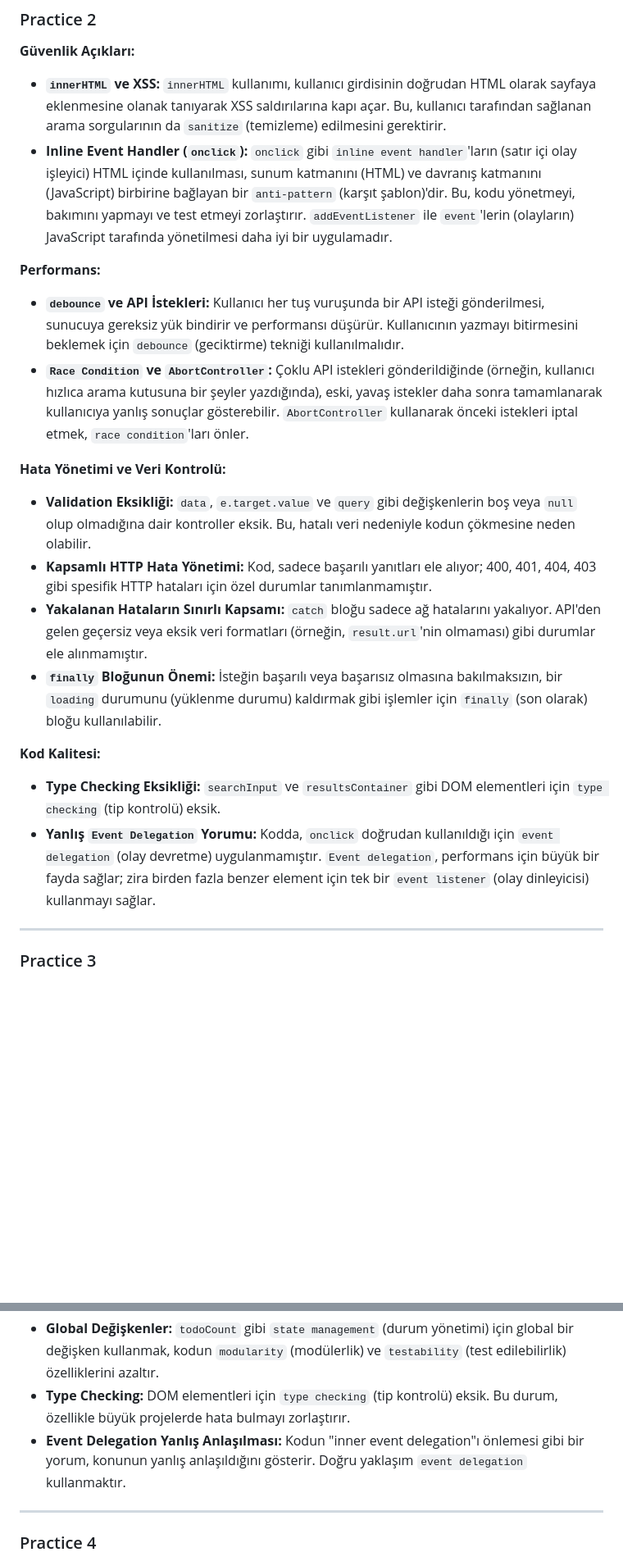
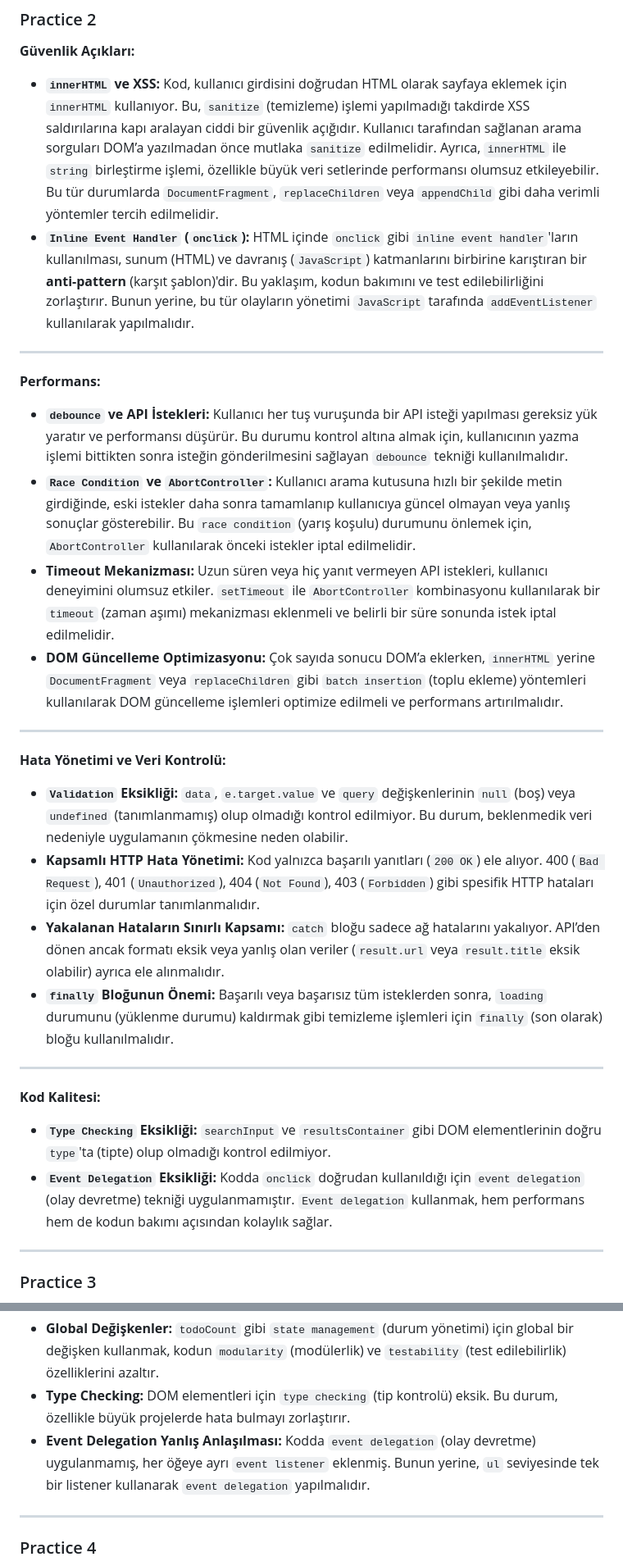
Before and after one commit to unvercanunlu/interview-js-code-review, a Markdown page: review-tr.md, 2 parts joined by grey strips. Shown at 82% size. Drawn GitHub-style; blank space fills up the shorter version.

Commit message:
review updated.

```diff
--- a/review-tr.md
+++ b/review-tr.md
@@ -26,25 +26,33 @@
 
 **Güvenlik Açıkları:**
 
-- **`innerHTML` ve XSS:** `innerHTML` kullanımı, kullanıcı girdisinin doğrudan HTML olarak sayfaya eklenmesine olanak tanıyarak XSS saldırılarına kapı açar. Bu, kullanıcı tarafından sağlanan arama sorgularının da `sanitize` (temizleme) edilmesini gerektirir.
-- **Inline Event Handler (`onclick`):** `onclick` gibi `inline event handler`'ların (satır içi olay işleyici) HTML içinde kullanılması, sunum katmanını (HTML) ve davranış katmanını (JavaScript) birbirine bağlayan bir `anti-pattern` (karşıt şablon)'dir. Bu, kodu yönetmeyi, bakımını yapmayı ve test etmeyi zorlaştırır. `addEventListener` ile `event`'lerin (olayların) JavaScript tarafında yönetilmesi daha iyi bir uygulamadır.
+- **`innerHTML` ve XSS:** Kod, kullanıcı girdisini doğrudan HTML olarak sayfaya eklemek için `innerHTML` kullanıyor. Bu, `sanitize` (temizleme) işlemi yapılmadığı takdirde XSS saldırılarına kapı aralayan ciddi bir güvenlik açığıdır. Kullanıcı tarafından sağlanan arama sorguları DOM’a yazılmadan önce mutlaka `sanitize` edilmelidir. Ayrıca, `innerHTML` ile `string` birleştirme işlemi, özellikle büyük veri setlerinde performansı olumsuz etkileyebilir. Bu tür durumlarda `DocumentFragment`, `replaceChildren` veya `appendChild` gibi daha verimli yöntemler tercih edilmelidir.
+- **`Inline Event Handler` (`onclick`):** HTML içinde `onclick` gibi `inline event handler`'ların kullanılması, sunum (HTML) ve davranış (`JavaScript`) katmanlarını birbirine karıştıran bir **anti-pattern** (karşıt şablon)'dir. Bu yaklaşım, kodun bakımını ve test edilebilirliğini zorlaştırır. Bunun yerine, bu tür olayların yönetimi `JavaScript` tarafında `addEventListener` kullanılarak yapılmalıdır.
+
+---
 
 **Performans:**
 
-- **`debounce` ve API İstekleri:** Kullanıcı her tuş vuruşunda bir API isteği gönderilmesi, sunucuya gereksiz yük bindirir ve performansı düşürür. Kullanıcının yazmayı bitirmesini beklemek için `debounce` (geciktirme) tekniği kullanılmalıdır.
-- **`Race Condition` ve `AbortController`:** Çoklu API istekleri gönderildiğinde (örneğin, kullanıcı hızlıca arama kutusuna bir şeyler yazdığında), eski, yavaş istekler daha sonra tamamlanarak kullanıcıya yanlış sonuçlar gösterebilir. `AbortController` kullanarak önceki istekleri iptal etmek, `race condition`'ları önler.
+- **`debounce` ve API İstekleri:** Kullanıcı her tuş vuruşunda bir API isteği yapılması gereksiz yük yaratır ve performansı düşürür. Bu durumu kontrol altına almak için, kullanıcının yazma işlemi bittikten sonra isteğin gönderilmesini sağlayan `debounce` tekniği kullanılmalıdır.
+- **`Race Condition` ve `AbortController`:** Kullanıcı arama kutusuna hızlı bir şekilde metin girdiğinde, eski istekler daha sonra tamamlanıp kullanıcıya güncel olmayan veya yanlış sonuçlar gösterebilir. Bu `race condition` (yarış koşulu) durumunu önlemek için, `AbortController` kullanılarak önceki istekler iptal edilmelidir.
+- **Timeout Mekanizması:** Uzun süren veya hiç yanıt vermeyen API istekleri, kullanıcı deneyimini olumsuz etkiler. `setTimeout` ile `AbortController` kombinasyonu kullanılarak bir `timeout` (zaman aşımı) mekanizması eklenmeli ve belirli bir süre sonunda istek iptal edilmelidir.
+- **DOM Güncelleme Optimizasyonu:** Çok sayıda sonucu DOM’a eklerken, `innerHTML` yerine `DocumentFragment` veya `replaceChildren` gibi `batch insertion` (toplu ekleme) yöntemleri kullanılarak DOM güncelleme işlemleri optimize edilmeli ve performans artırılmalıdır.
+
+---
 
 **Hata Yönetimi ve Veri Kontrolü:**
 
-- **Validation Eksikliği:** `data`, `e.target.value` ve `query` gibi değişkenlerin boş veya `null` olup olmadığına dair kontroller eksik. Bu, hatalı veri nedeniyle kodun çökmesine neden olabilir.
-- **Kapsamlı HTTP Hata Yönetimi:** Kod, sadece başarılı yanıtları ele alıyor; 400, 401, 404, 403 gibi spesifik HTTP hataları için özel durumlar tanımlanmamıştır.
-- **Yakalanan Hataların Sınırlı Kapsamı:** `catch` bloğu sadece ağ hatalarını yakalıyor. API'den gelen geçersiz veya eksik veri formatları (örneğin, `result.url`'nin olmaması) gibi durumlar ele alınmamıştır.
-- **`finally` Bloğunun Önemi:** İsteğin başarılı veya başarısız olmasına bakılmaksızın, bir `loading` durumunu (yüklenme durumu) kaldırmak gibi işlemler için `finally` (son olarak) bloğu kullanılabilir.
+- **`Validation` Eksikliği:** `data`, `e.target.value` ve `query` değişkenlerinin `null` (boş) veya `undefined` (tanımlanmamış) olup olmadığı kontrol edilmiyor. Bu durum, beklenmedik veri nedeniyle uygulamanın çökmesine neden olabilir.
+- **Kapsamlı HTTP Hata Yönetimi:** Kod yalnızca başarılı yanıtları (`200 OK`) ele alıyor. 400 (`Bad Request`), 401 (`Unauthorized`), 404 (`Not Found`), 403 (`Forbidden`) gibi spesifik HTTP hataları için özel durumlar tanımlanmalıdır.
+- **Yakalanan Hataların Sınırlı Kapsamı:** `catch` bloğu sadece ağ hatalarını yakalıyor. API’den dönen ancak formatı eksik veya yanlış olan veriler (`result.url` veya `result.title` eksik olabilir) ayrıca ele alınmalıdır.
+- **`finally` Bloğunun Önemi:** Başarılı veya başarısız tüm isteklerden sonra, `loading` durumunu (yüklenme durumu) kaldırmak gibi temizleme işlemleri için `finally` (son olarak) bloğu kullanılmalıdır.
+
+---
 
 **Kod Kalitesi:**
 
-- **Type Checking Eksikliği:** `searchInput` ve `resultsContainer` gibi DOM elementleri için `type checking` (tip kontrolü) eksik.
-- **Yanlış `Event Delegation` Yorumu:** Kodda, `onclick` doğrudan kullanıldığı için `event delegation` (olay devretme) uygulanmamıştır. `Event delegation`, performans için büyük bir fayda sağlar; zira birden fazla benzer element için tek bir `event listener` (olay dinleyicisi) kullanmayı sağlar.
+- **`Type Checking` Eksikliği:** `searchInput` ve `resultsContainer` gibi DOM elementlerinin doğru `type`'ta (tipte) olup olmadığı kontrol edilmiyor.
+- **`Event Delegation` Eksikliği:** Kodda `onclick` doğrudan kullanıldığı için `event delegation` (olay devretme) tekniği uygulanmamıştır. `Event delegation` kullanmak, hem performans hem de kodun bakımı açısından kolaylık sağlar.
 
 ---
 
@@ -65,7 +73,7 @@
 
 - **Global Değişkenler:** `todoCount` gibi `state management` (durum yönetimi) için global bir değişken kullanmak, kodun `modularity` (modülerlik) ve `testability` (test edilebilirlik) özelliklerini azaltır.
 - **Type Checking:** DOM elementleri için `type checking` (tip kontrolü) eksik. Bu durum, özellikle büyük projelerde hata bulmayı zorlaştırır.
-- **Event Delegation Yanlış Anlaşılması:** Kodun "inner event delegation"ı önlemesi gibi bir yorum, konunun yanlış anlaşıldığını gösterir. Doğru yaklaşım `event delegation` kullanmaktır.
+- **Event Delegation Yanlış Anlaşılması:** Kodda `event delegation` (olay devretme) uygulanmamış, her öğeye ayrı `event listener` eklenmiş. Bunun yerine, `ul` seviyesinde tek bir listener kullanarak `event delegation` yapılmalıdır.
 
 ---
 
```
Also changed, not shown: other parts of review-tr.md (+24 -1 lines).
